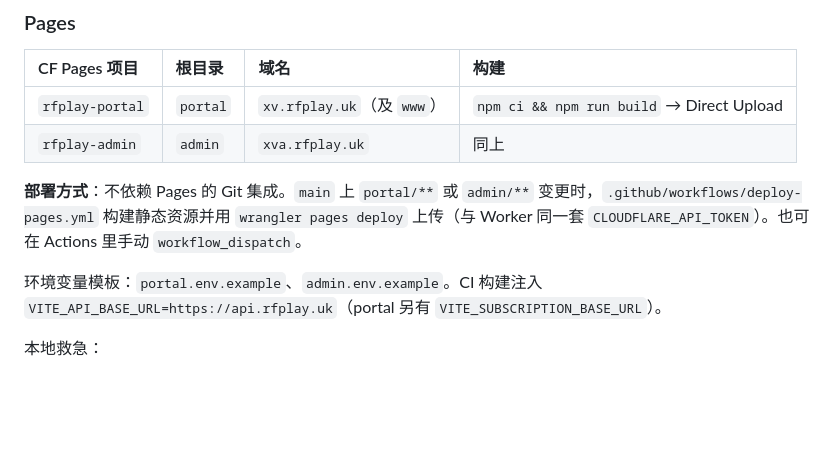
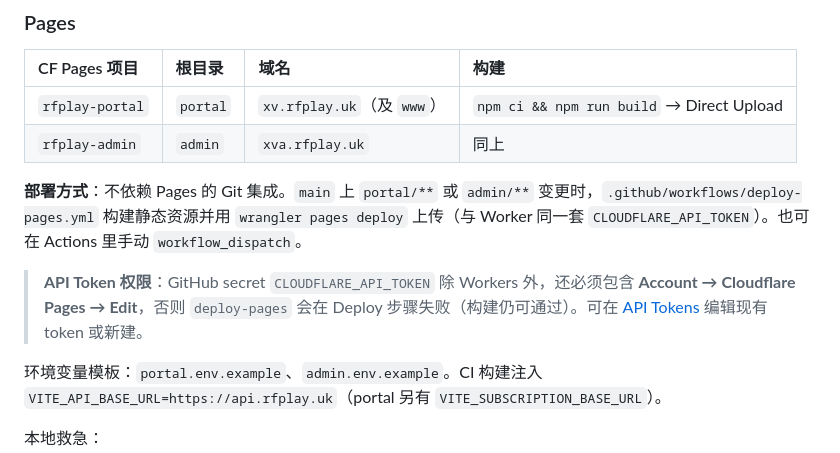
Before and after one commit to ouyexiaogongzhu/airport, a Markdown page: README.md, the part around the change. Drawn GitHub-style; blank space fills up the shorter version.

Commit message:
docs: 注明 deploy-pages 需要 Cloudflare Pages Edit token
Co-authored-by: Cursor <cursoragent@cursor.com>

```diff
--- a/README.md
+++ b/README.md
@@ -87,6 +87,8 @@ npx wrangler deploy
 
 **部署方式**：不依赖 Pages 的 Git 集成。`main` 上 `portal/**` 或 `admin/**` 变更时，`.github/workflows/deploy-pages.yml` 构建静态资源并用 `wrangler pages deploy` 上传（与 Worker 同一套 `CLOUDFLARE_API_TOKEN`）。也可在 Actions 里手动 `workflow_dispatch`。
 
+> **API Token 权限**：GitHub secret `CLOUDFLARE_API_TOKEN` 除 Workers 外，还必须包含 **Account → Cloudflare Pages → Edit**，否则 `deploy-pages` 会在 Deploy 步骤失败（构建仍可通过）。可在 [API Tokens](https://dash.cloudflare.com/?to=/:account/api-tokens) 编辑现有 token 或新建。
+
 环境变量模板：`portal.env.example`、`admin.env.example`。CI 构建注入 `VITE_API_BASE_URL=https://api.rfplay.uk`（portal 另有 `VITE_SUBSCRIPTION_BASE_URL`）。
 
 本地救急：
```
